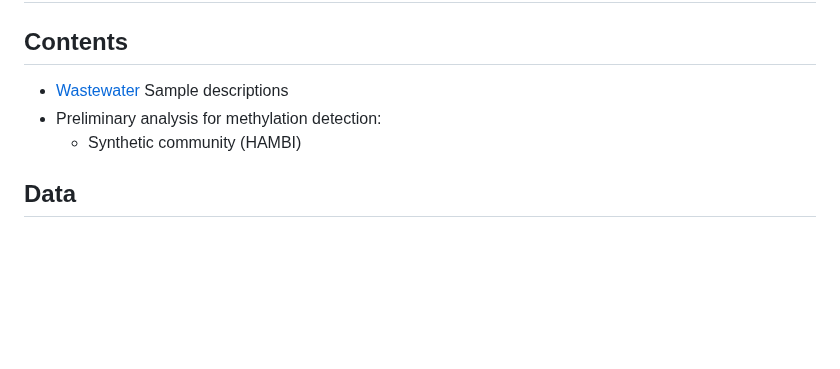
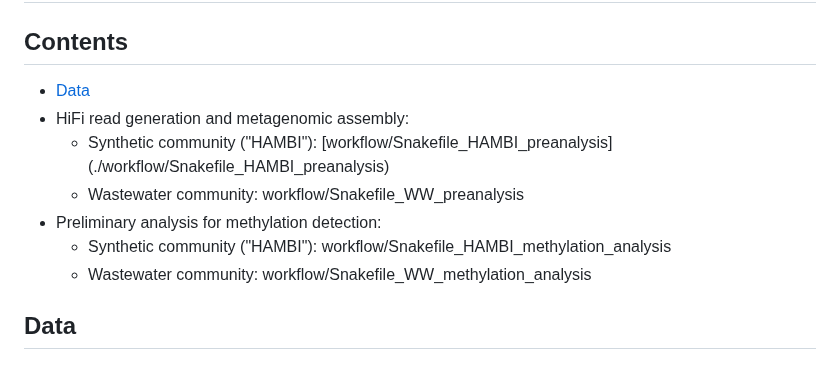
Before and after one commit to melinamarkkanen/Methylation, a Markdown page: README.md, the part around one of its changes. Drawn GitHub-style; blank space fills up the shorter version.

Commit message:
another link

```diff
--- a/README.md
+++ b/README.md
@@ -3,9 +3,13 @@
 ## *Preprint:*
 
 ## Contents
-- [Wastewater](#Wastewater) Sample descriptions
+- [Data](#Data)
+- HiFi read generation and metagenomic assembly:
+  -  Synthetic community ("HAMBI"): [workflow/Snakefile_HAMBI_preanalysis] (./workflow/Snakefile_HAMBI_preanalysis)
+  -  Wastewater community: workflow/Snakefile_WW_preanalysis
 - Preliminary analysis for methylation detection:
-  -  Synthetic community (HAMBI)
+  -  Synthetic community ("HAMBI"): workflow/Snakefile_HAMBI_methylation_analysis
+  -  Wastewater community: workflow/Snakefile_WW_methylation_analysis
 
 ## Data
 ### Synthethic community (HAMBI) of 36 species by Partanen *et al.* 2025 (*doi*)
```
Also changed, not shown: other parts of README.md (+2 -2 lines).
